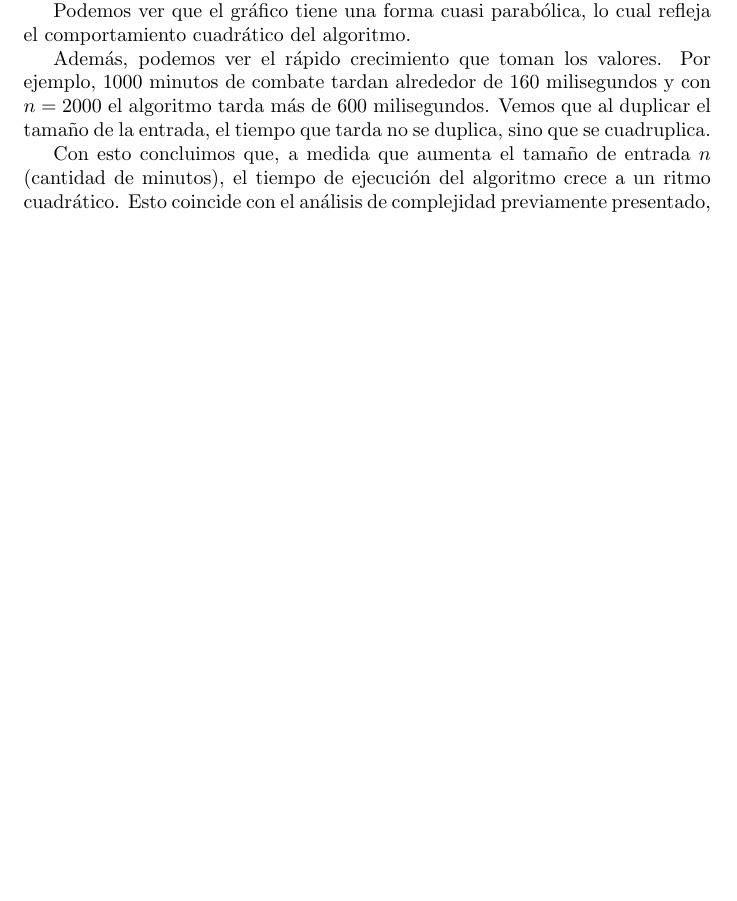
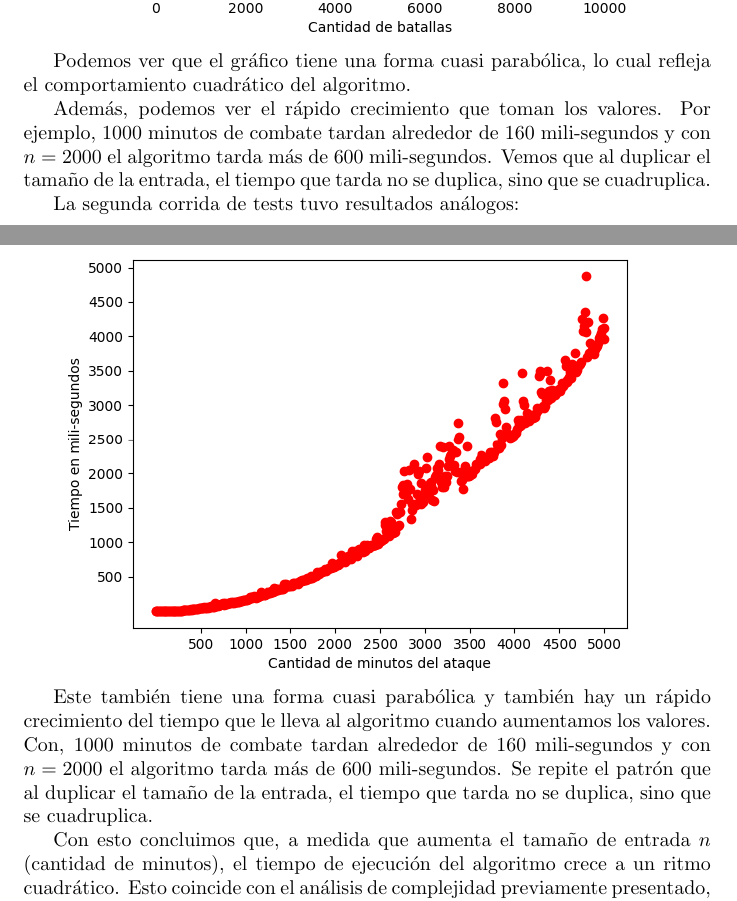
Before and after one commit to La-sociedad-del-silencio/TP2-Dinamica, a LaTeX document (informe.tex): part of page 7 of 7 before the commit and two parts of pages 7 and 8 of 8 after it, the two joined at a grey line, cut so that both start at the same text, the shorter picture padded with empty space. Compiled offline with pdfLaTeX.

Commit message:
Anado analis de ambos graficos juntos
Signed-off-by: Tomas Fabrizio Orsi <torsi@fi.uba.ar>

```diff
--- a/informe.tex
+++ b/informe.tex
@@ -173,11 +176,15 @@ Obtuvimos los siguientes resultados:
+\includegraphics[scale=0.69]{graficoComplejidadVintage.png}
+
+Podemos ver que el gráfico tiene una forma cuasi parabólica, lo cual refleja el comportamiento cuadrático del algoritmo.
+
+Además, podemos ver el rápido crecimiento que toman los valores. Por ejemplo, 1000 minutos de combate tardan alrededor de 160 mili-segundos y con $n = 2000$ el algoritmo tarda más de 600 mili-segundos. Vemos que al duplicar el tamaño de la entrada, el tiempo que tarda no se duplica, sino que se cuadruplica.
+
+La segunda corrida de tests tuvo resultados análogos:
 
 \includegraphics[scale=0.69]{graficoComplejidad.png}
 
-Observando el gráfico podemos entender mejor el comportamiento de nuestra implementación.
 
-Podemos ver que el gráfico tiene una forma cuasi parabólica, lo cual refleja el comportamiento cuadrático del algoritmo.
-
-Además, podemos ver el rápido crecimiento que toman los valores. Por ejemplo, 1000 minutos de combate tardan alrededor de 160 milisegundos y con $n = 2000$ el algoritmo tarda más de 600 milisegundos. Vemos que al duplicar el tamaño de la entrada, el tiempo que tarda no se duplica, sino que se cuadruplica.
+Este también tiene una forma cuasi parabólica y también hay un rápido crecimiento del tiempo que le lleva al  algoritmo cuando aumentamos los valores. Con, 1000 minutos de combate tardan alrededor de 160 mili-segundos y con $n = 2000$ el algoritmo tarda más de 600 mili-segundos. Se repite el patrón que al duplicar el tamaño de la entrada, el tiempo que tarda no se duplica, sino que se cuadruplica.
 
 Con esto concluimos que, a medida que aumenta el tamaño de entrada $n$ (cantidad de minutos), el tiempo de ejecución del algoritmo crece a un ritmo cuadrático. Esto coincide con el análisis de complejidad previamente presentado, indicando un costo proporcional a $n^2$.
 
```
Also changed, not shown: images/graficoComplejidadVintage.png (renamed from images/miliSegsFuncCantidadNativo.png), informe.tex (7 more changed lines).
